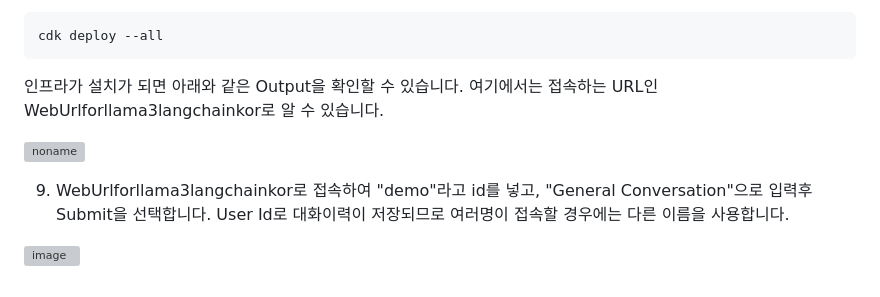
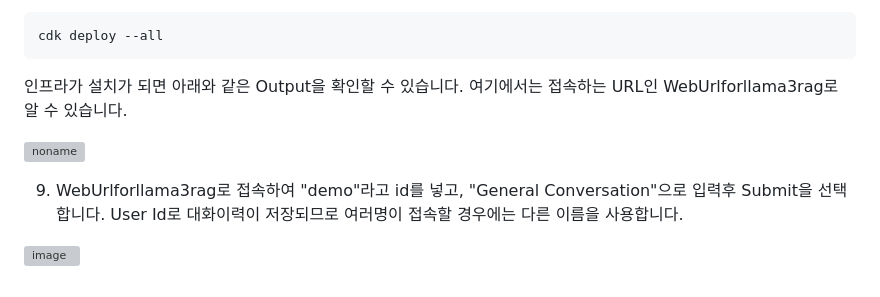
Before and after one commit to kyopark2014/llama3-milvus-rag, a Markdown page: deployment.md, the part around the change. Rendered like a GitHub page; grey boxes are pictures that could not be loaded.

````diff
--- a/deployment.md
+++ b/deployment.md
@@ -70,10 +70,10 @@ cdk bootstrap aws://[account-id]/us-west-2
 cdk deploy --all
 ```
 
-인프라가 설치가 되면 아래와 같은 Output을 확인할 수 있습니다. 여기에서는 접속하는 URL인 WebUrlforllama3langchainkor로 알 수 있습니다.
+인프라가 설치가 되면 아래와 같은 Output을 확인할 수 있습니다. 여기에서는 접속하는 URL인 WebUrlforllama3rag로 알 수 있습니다.
 
 ![noname](https://github.com/kyopark2014/llama3-langchain-kor/assets/52392004/2a28c2ca-294f-4374-a099-da124d84e485)
 
-9) WebUrlforllama3langchainkor로 접속하여 "demo"라고 id를 넣고, "General Conversation"으로 입력후 Submit을 선택합니다. User Id로 대화이력이 저장되므로 여러명이 접속할 경우에는 다른 이름을 사용합니다.
+9) WebUrlforllama3rag로 접속하여 "demo"라고 id를 넣고, "General Conversation"으로 입력후 Submit을 선택합니다. User Id로 대화이력이 저장되므로 여러명이 접속할 경우에는 다른 이름을 사용합니다.
 
 ![image](https://github.com/kyopark2014/llama3-langchain-kor/assets/52392004/dfccc134-e731-41cb-b78a-d111ed742244)
````
